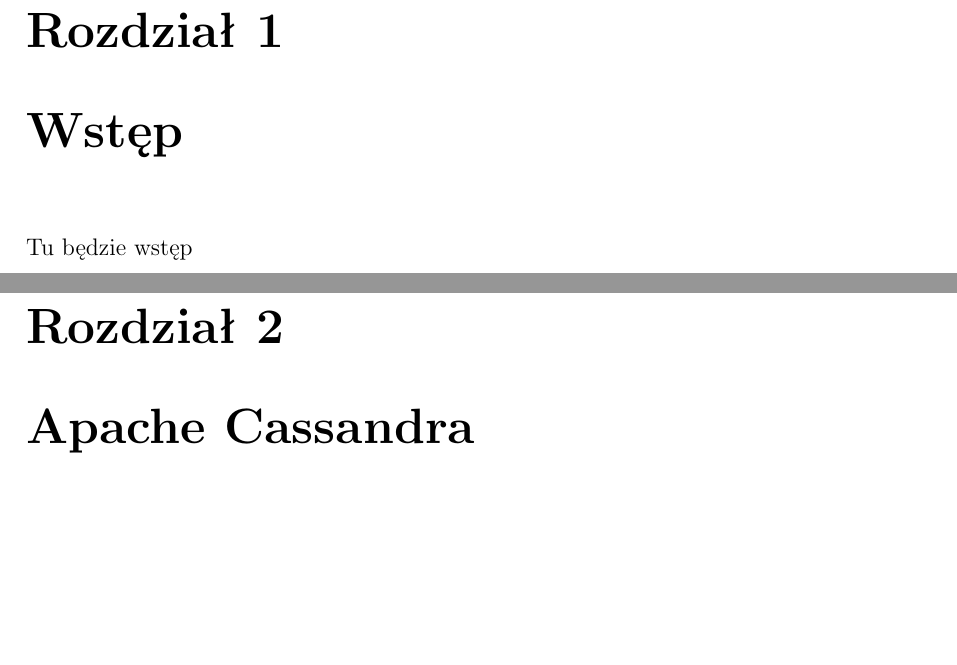
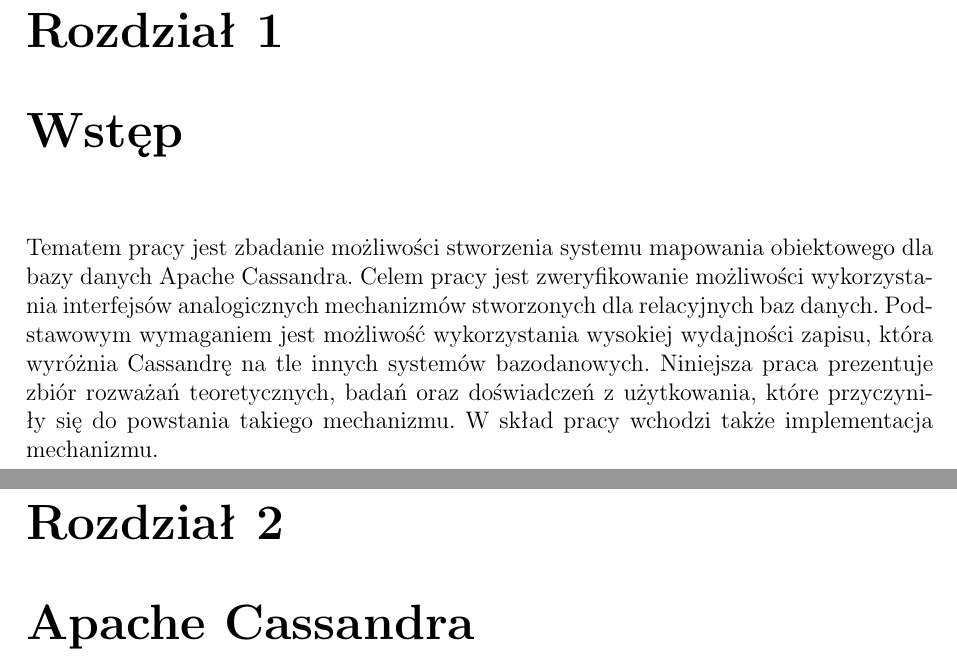
Before and after one commit to turekj/cassom, a LaTeX thesis (thesis/main.tex, which reads thesis/intro.tex): two parts of pages 5 and 6 of 57, joined at a grey line, cut so that both start at the same text, the shorter picture padded with empty space. The pictures show the PDF file thesis/main.pdf that the author committed with the source.

Commit message:
Began writing intro

```diff
--- a/thesis/intro.tex
+++ b/thesis/intro.tex
@@ -1,3 +1,5 @@
+% -*- root: main.tex -*-
+
 \chapter{Wstęp}
 
-Tu będzie wstęp
+Tematem pracy jest zbadanie możliwości stworzenia systemu mapowania obiektowego dla bazy danych Apache Cassandra. Celem pracy jest zweryfikowanie możliwości wykorzystania interfejsów analogicznych mechanizmów stworzonych dla relacyjnych baz danych. Podstawowym wymaganiem jest możliwość wykorzystania wysokiej wydajności zapisu, która wyróżnia Cassandrę na tle innych systemów bazodanowych. Niniejsza praca prezentuje zbiór rozważań teoretycznych, badań oraz doświadczeń z~użytkowania, które przyczyniły się do powstania takiego mechanizmu. W~skład pracy wchodzi także implementacja mechanizmu.
```
Also changed, not shown: thesis/main.pdf.
